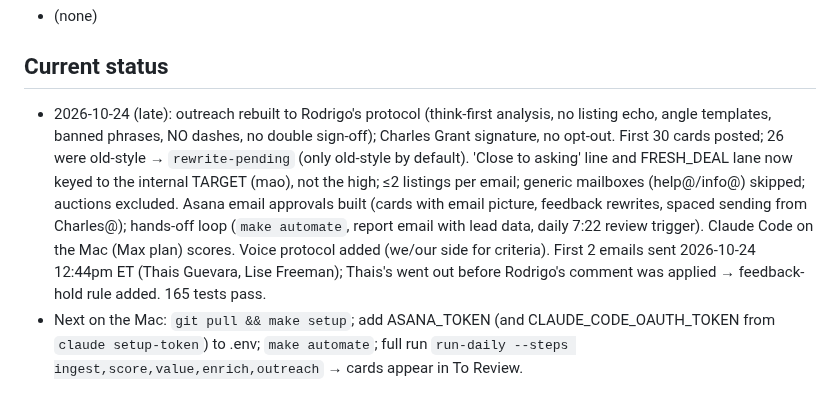
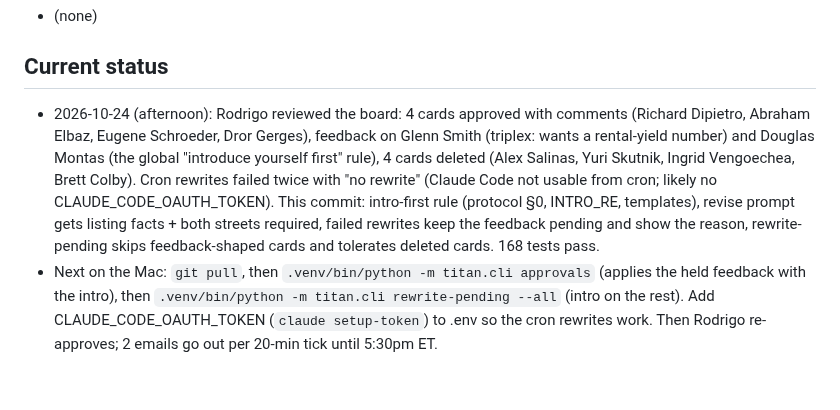
Before and after one commit to titanbuilds1995/Ai-Agent-Leads, a Markdown page: CLAUDE.md, the part around the change. GitHub-like rendering.

Commit message:
CLAUDE.md: status after Rodrigo's first review round
Co-Authored-By: Claude Fable 5.1 <noreply@anthropic.com>
Claude-Session: https://claude.ai/code/session_01QunTcVvDSz5dBHcvfpzAS3

```diff
--- a/CLAUDE.md
+++ b/CLAUDE.md
@@ -88,12 +88,12 @@ Pipeline: ingest → score → value → rank → enrich → outreach drafts →
 - (none)
 
 ## Current status
-- 2026-10-24 (late): outreach rebuilt to Rodrigo's protocol (think-first analysis, no listing echo, angle templates, banned
-  phrases, NO dashes, no double sign-off); Charles Grant signature, no opt-out. First 30 cards posted; 26 were old-style →
-  `rewrite-pending` (only old-style by default). 'Close to asking' line and FRESH_DEAL lane now keyed to the internal TARGET
-  (mao), not the high; ≤2 listings per email; generic mailboxes (help@/info@) skipped; auctions excluded. Asana email approvals built (cards with email picture, feedback rewrites, spaced sending from Charles@);
-  hands-off loop (`make automate`, report email with lead data, daily 7:22 review trigger). Claude Code on the Mac (Max
-  plan) scores. Voice protocol added (we/our side for criteria). First 2 emails sent 2026-10-24 12:44pm ET (Thais
-  Guevara, Lise Freeman); Thais's went out before Rodrigo's comment was applied → feedback-hold rule added. 165 tests pass.
-- Next on the Mac: `git pull && make setup`; add ASANA_TOKEN (and CLAUDE_CODE_OAUTH_TOKEN from `claude setup-token`) to .env;
-  `make automate`; full run `run-daily --steps ingest,score,value,enrich,outreach` → cards appear in To Review.
+- 2026-10-24 (afternoon): Rodrigo reviewed the board: 4 cards approved with comments (Richard Dipietro, Abraham Elbaz, Eugene
+  Schroeder, Dror Gerges), feedback on Glenn Smith (triplex: wants a rental-yield number) and Douglas Montas (the global
+  "introduce yourself first" rule), 4 cards deleted (Alex Salinas, Yuri Skutnik, Ingrid Vengoechea, Brett Colby). Cron rewrites
+  failed twice with "no rewrite" (Claude Code not usable from cron; likely no CLAUDE_CODE_OAUTH_TOKEN). This commit: intro-first
+  rule (protocol §0, INTRO_RE, templates), revise prompt gets listing facts + both streets required, failed rewrites keep the
+  feedback pending and show the reason, rewrite-pending skips feedback-shaped cards and tolerates deleted cards. 168 tests pass.
+- Next on the Mac: `git pull`, then `.venv/bin/python -m titan.cli approvals` (applies the held feedback with the intro), then
+  `.venv/bin/python -m titan.cli rewrite-pending --all` (intro on the rest). Add CLAUDE_CODE_OAUTH_TOKEN (`claude setup-token`)
+  to .env so the cron rewrites work. Then Rodrigo re-approves; 2 emails go out per 20-min tick until 5:30pm ET.
```
